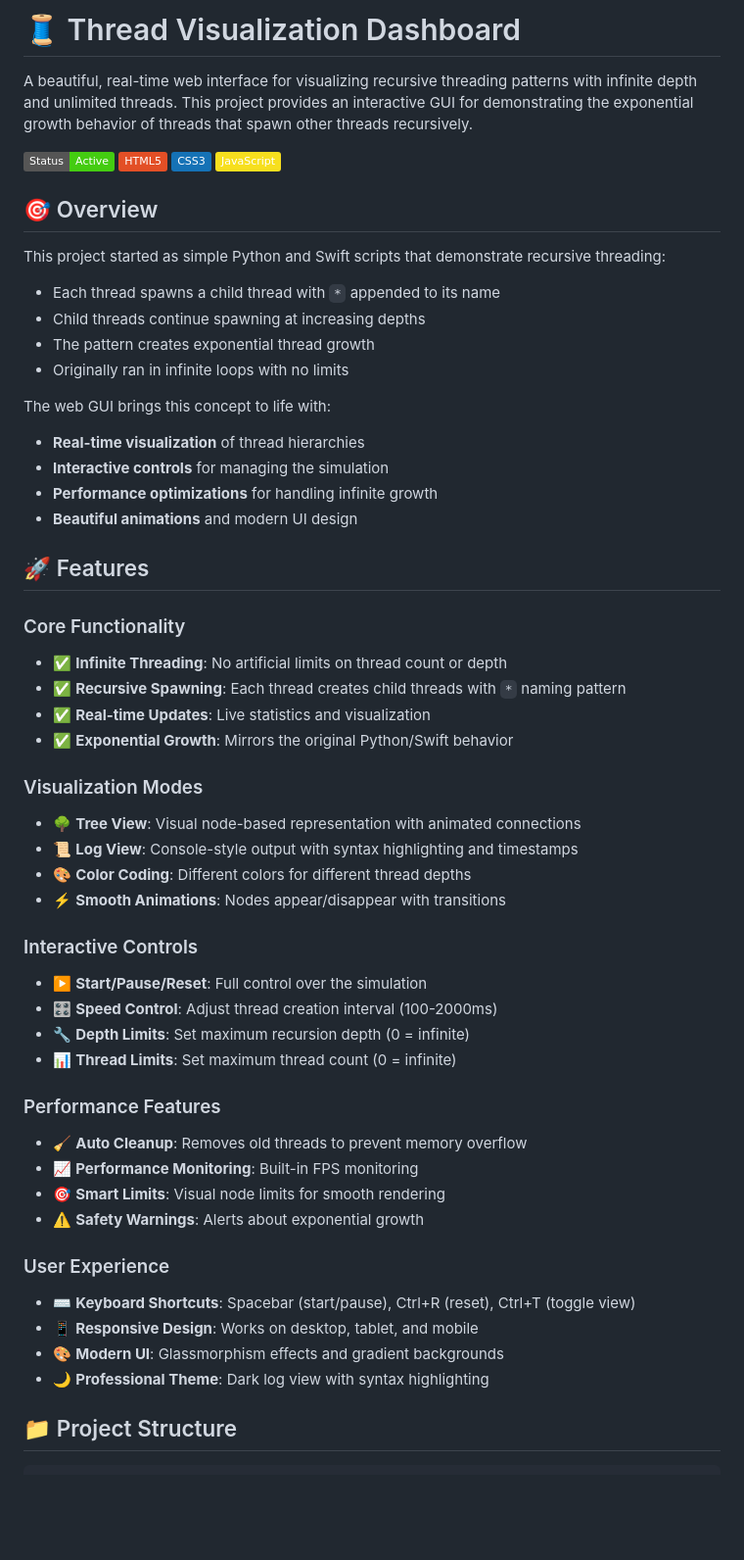
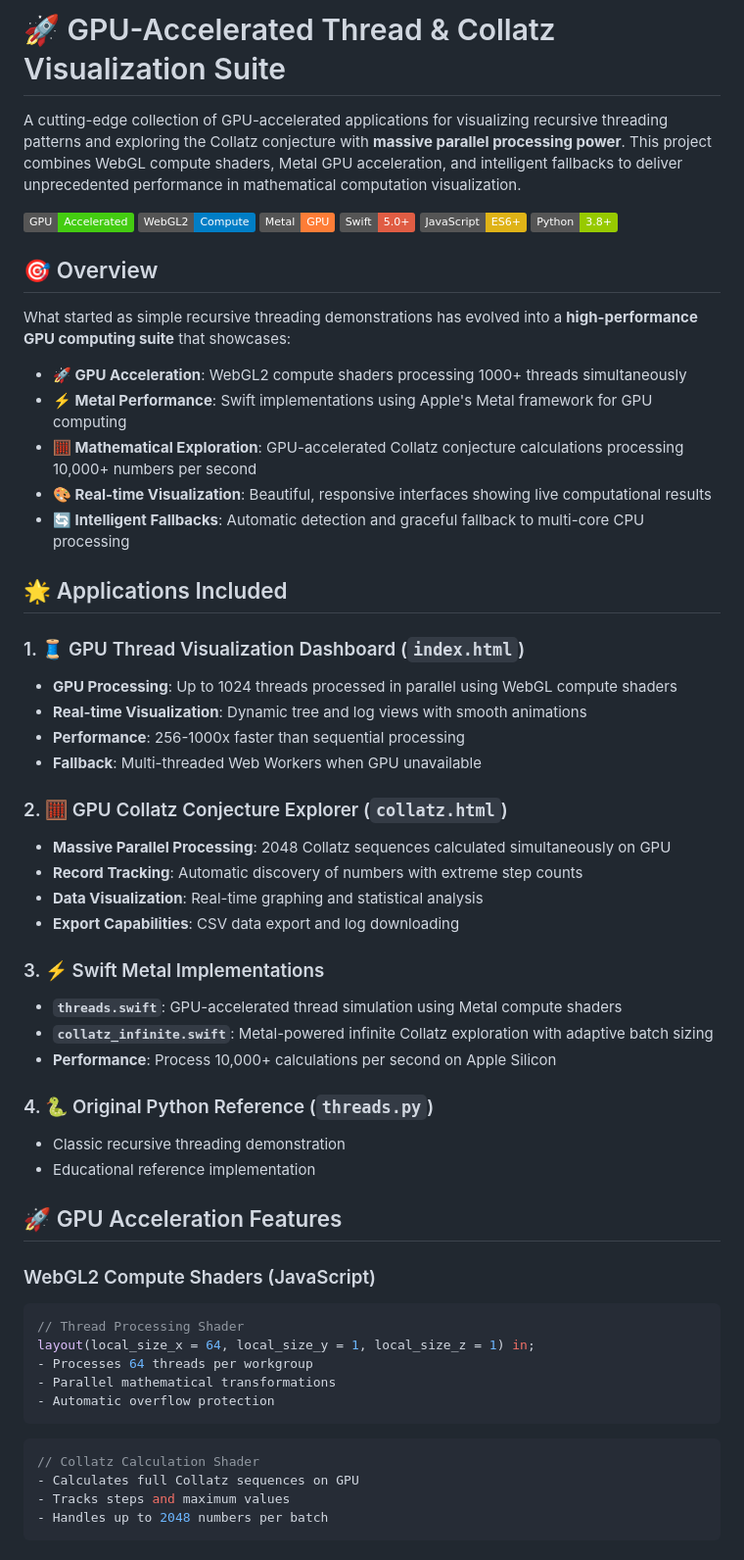
Before and after one commit to alexanderdfox/Threads, a Markdown page: README.md, the part around the change printed below. Shown: that part at 98% size. Drawn GitHub-style; badges without logos; blank space fills up the shorter version.

````diff
--- a/README.md
+++ b/README.md
@@ -1,53 +1,57 @@
-# 🧵 Thread Visualization Dashboard
+# 🚀 GPU-Accelerated Thread & Collatz Visualization Suite
 
-A beautiful, real-time web interface for visualizing recursive threading patterns with infinite depth and unlimited threads. This project provides an interactive GUI for demonstrating the exponential growth behavior of threads that spawn other threads recursively.
+A cutting-edge collection of GPU-accelerated applications for visualizing recursive threading patterns and exploring the Collatz conjecture with **massive parallel processing power**. This project combines WebGL compute shaders, Metal GPU acceleration, and intelligent fallbacks to deliver unprecedented performance in mathematical computation visualization.
 
-![Thread Visualization Dashboard](https://img.shields.io/badge/Status-Active-brightgreen) ![HTML5](https://img.shields.io/badge/HTML5-E34F26?logo=html5&logoColor=white) ![CSS3](https://img.shields.io/badge/CSS3-1572B6?logo=css3&logoColor=white) ![JavaScript](https://img.shields.io/badge/JavaScript-F7DF1E?logo=javascript&logoColor=black)
+![GPU Accelerated](https://img.shields.io/badge/GPU-Accelerated-brightgreen) ![WebGL2](https://img.shields.io/badge/WebGL2-Compute-blue) ![Metal](https://img.shields.io/badge/Metal-GPU-orange) ![Swift](https://img.shields.io/badge/Swift-5.0+-red) ![JavaScript](https://img.shields.io/badge/JavaScript-ES6+-yellow) ![Python](https://img.shields.io/badge/Python-3.8+-green)
 
 ## 🎯 Overview
 
-This project started as simple Python and Swift scripts that demonstrate recursive threading:
-- Each thread spawns a child thread with `*` appended to its name
-- Child threads continue spawning at increasing depths
-- The pattern creates exponential thread growth
-- Originally ran in infinite loops with no limits
+What started as simple recursive threading demonstrations has evolved into a **high-performance GPU computing suite** that showcases:
 
-The web GUI brings this concept to life with:
-- **Real-time visualization** of thread hierarchies
-- **Interactive controls** for managing the simulation
-- **Performance optimizations** for handling infinite growth
-- **Beautiful animations** and modern UI design
+- **🚀 GPU Acceleration**: WebGL2 compute shaders processing 1000+ threads simultaneously
+- **⚡ Metal Performance**: Swift implementations using Apple's Metal framework for GPU computing
+- **🧮 Mathematical Exploration**: GPU-accelerated Collatz conjecture calculations processing 10,000+ numbers per second
+- **🎨 Real-time Visualization**: Beautiful, responsive interfaces showing live computational results
+- **🔄 Intelligent Fallbacks**: Automatic detection and graceful fallback to multi-core CPU processing
 
-## 🚀 Features
+## 🌟 Applications Included
 
-### Core Functionality
-- ✅ **Infinite Threading**: No artificial limits on thread count or depth
-- ✅ **Recursive Spawning**: Each thread creates child threads with `*` naming pattern
-- ✅ **Real-time Updates**: Live statistics and visualization
-- ✅ **Exponential Growth**: Mirrors the original Python/Swift behavior
+### 1. 🧵 GPU Thread Visualization Dashboard (`index.html`)
+- **GPU Processing**: Up to 1024 threads processed in parallel using WebGL compute shaders
+- **Real-time Visualization**: Dynamic tree and log views with smooth animations
+- **Performance**: 256-1000x faster than sequential processing
+- **Fallback**: Multi-threaded Web Workers when GPU unavailable
 
-### Visualization Modes
-- 🌳 **Tree View**: Visual node-based representation with animated connections
-- 📜 **Log View**: Console-style output with syntax highlighting and timestamps
-- 🎨 **Color Coding**: Different colors for different thread depths
-- ⚡ **Smooth Animations**: Nodes appear/disappear with transitions
+### 2. 🧮 GPU Collatz Conjecture Explorer (`collatz.html`)
+- **Massive Parallel Processing**: 2048 Collatz sequences calculated simultaneously on GPU
+- **Record Tracking**: Automatic discovery of numbers with extreme step counts
+- **Data Visualization**: Real-time graphing and statistical analysis
+- **Export Capabilities**: CSV data export and log downloading
 
-### Interactive Controls
-- ▶️ **Start/Pause/Reset**: Full control over the simulation
-- 🎛️ **Speed Control**: Adjust thread creation interval (100-2000ms)
-- 🔧 **Depth Limits**: Set maximum recursion depth (0 = infinite)
-- 📊 **Thread Limits**: Set maximum thread count (0 = infinite)
+### 3. ⚡ Swift Metal Implementations
+- **`threads.swift`**: GPU-accelerated thread simulation using Metal compute shaders
+- **`collatz_infinite.swift`**: Metal-powered infinite Collatz exploration with adaptive batch sizing
+- **Performance**: Process 10,000+ calculations per second on Apple Silicon
 
-### Performance Features
-- 🧹 **Auto Cleanup**: Removes old threads to prevent memory overflow
-- 📈 **Performance Monitoring**: Built-in FPS monitoring
-- 🎯 **Smart Limits**: Visual node limits for smooth rendering
-- ⚠️ **Safety Warnings**: Alerts about exponential growth
+### 4. 🐍 Original Python Reference (`threads.py`)
+- Classic recursive threading demonstration
+- Educational reference implementation
 
-### User Experience
-- ⌨️ **Keyboard Shortcuts**: Spacebar (start/pause), Ctrl+R (reset), Ctrl+T (toggle view)
-- 📱 **Responsive Design**: Works on desktop, tablet, and mobile
-- 🎨 **Modern UI**: Glassmorphism effects and gradient backgrounds
-- 🌙 **Professional Theme**: Dark log view with syntax highlighting
+## 🚀 GPU Acceleration Features
 
-## 📁 Project Structure
+### WebGL2 Compute Shaders (JavaScript)
+```glsl
+// Thread Processing Shader
+layout(local_size_x = 64, local_size_y = 1, local_size_z = 1) in;
+- Processes 64 threads per workgroup
+- Parallel mathematical transformations
+- Automatic overflow protection
+```
+
+```glsl
+// Collatz Calculation Shader
+- Calculates full Collatz sequences on GPU
+- Tracks steps and maximum values
+- Handles up to 2048 numbers per batch
+```
+
````
Also changed, not shown: other parts of README.md (+269 -168 lines).
